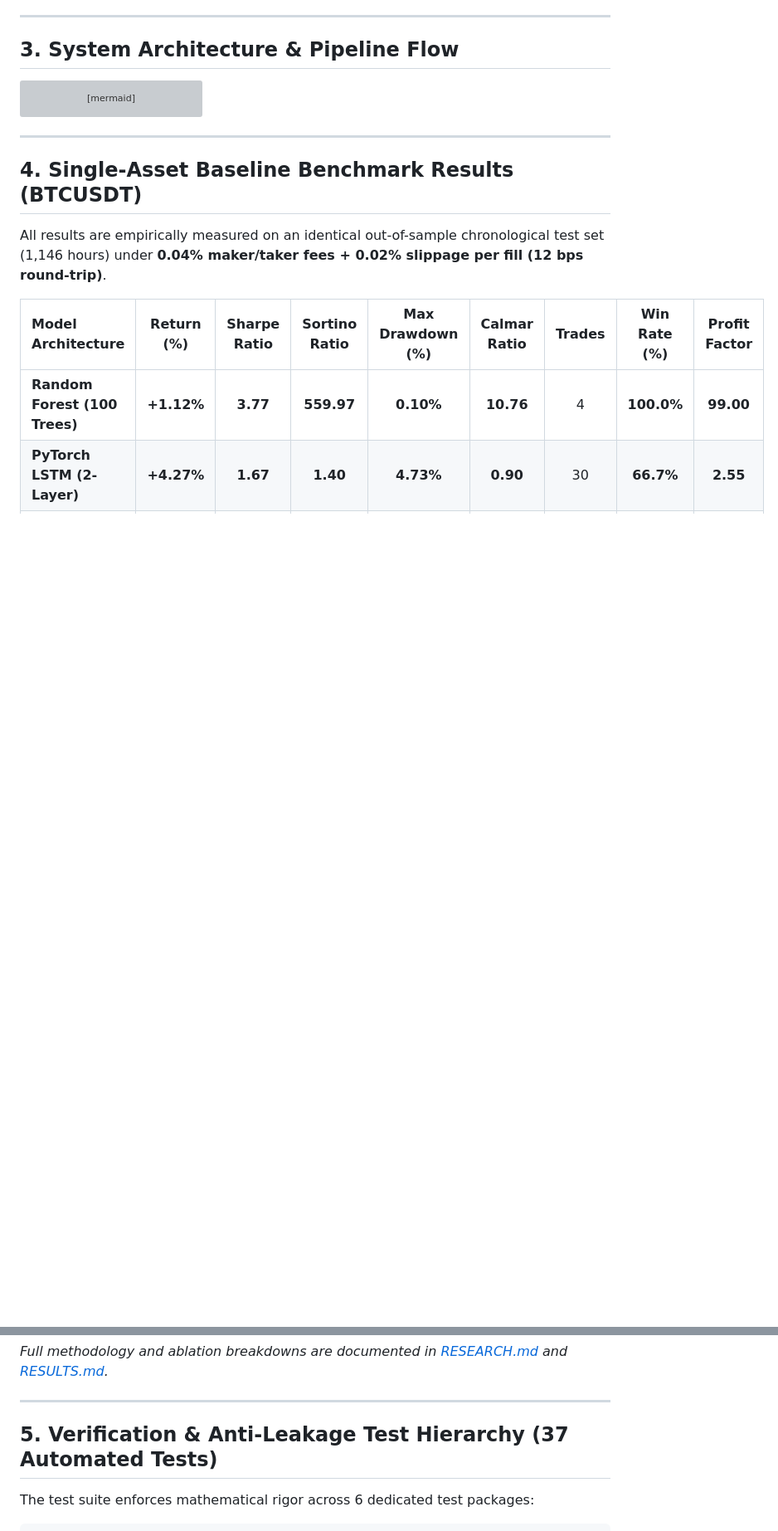
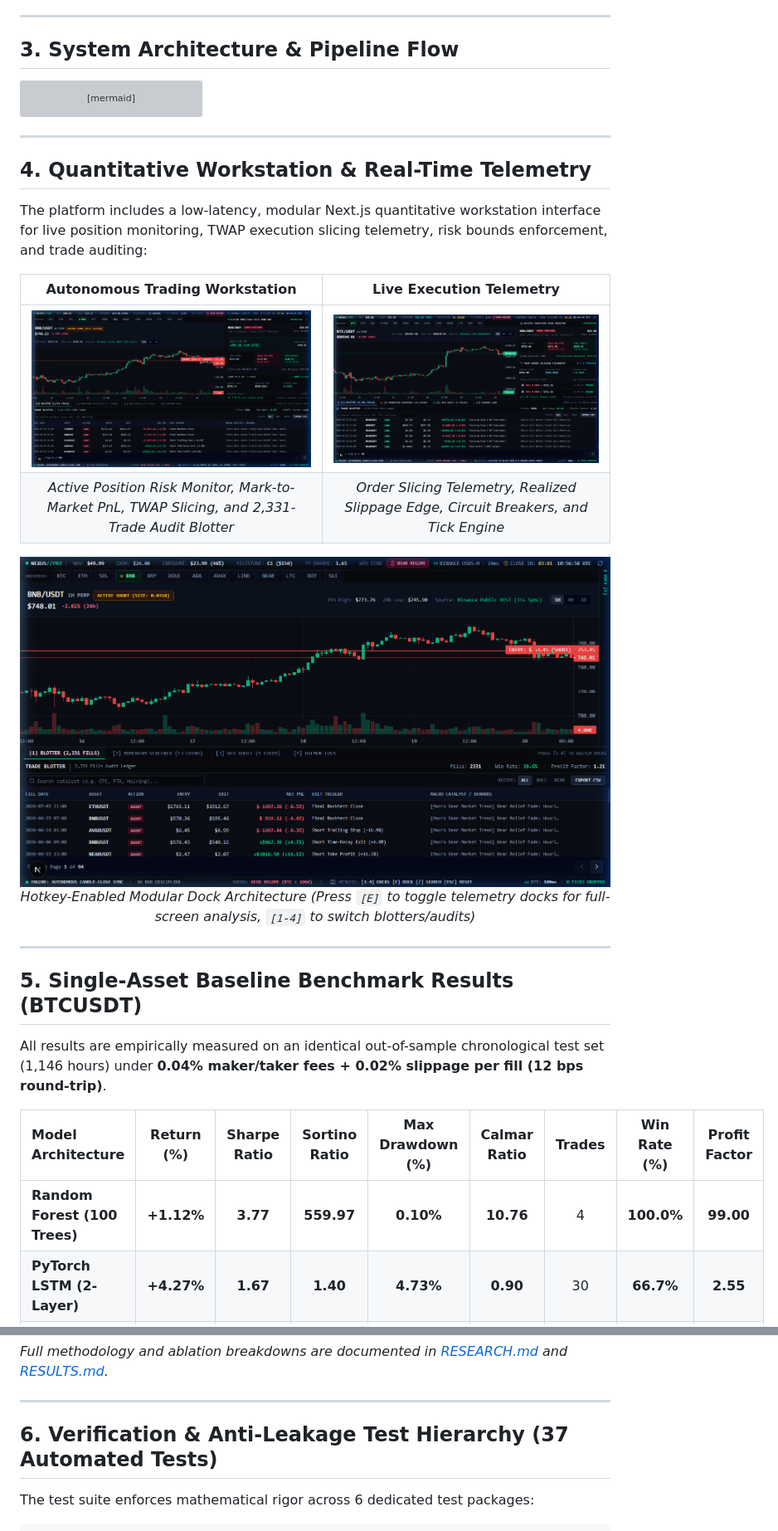
Before and after one commit to ajay1951/ai-trading-research-platform, a Markdown page: README.md, 2 parts joined by grey strips. Shown at 83% size. Drawn GitHub-style; pictures changed too: docs/screenshots/01_workstation_overview.png (added), docs/screenshots/02_risk_and_execution_telemetry.png (added), docs/screenshots/03_collapsed_dock_view.png (added); blank space fills up the shorter version; grey boxes are pictures that could not be loaded.

Commit message:
docs: add real workstation UI screenshots and execution telemetry documentation to README

```diff
--- a/README.md
+++ b/README.md
@@ -77,7 +77,24 @@ graph TD
 
 ---
 
-## 4. Single-Asset Baseline Benchmark Results (BTCUSDT)
+## 4. Quantitative Workstation & Real-Time Telemetry
+
+The platform includes a low-latency, modular Next.js quantitative workstation interface for live position monitoring, TWAP execution slicing telemetry, risk bounds enforcement, and trade auditing:
+
+| Autonomous Trading Workstation | Live Execution Telemetry |
+| :---: | :---: |
+| ![Workstation Overview](docs/screenshots/01_workstation_overview.png) | ![Risk & Execution Telemetry](docs/screenshots/02_risk_and_execution_telemetry.png) |
+| *Active Position Risk Monitor, Mark-to-Market PnL, TWAP Slicing, and 2,331-Trade Audit Blotter* | *Order Slicing Telemetry, Realized Slippage Edge, Circuit Breakers, and Tick Engine* |
+
+<p align="center">
+  <img src="docs/screenshots/03_collapsed_dock_view.png" alt="Collapsed Dock Full-Screen View" width="100%" />
+  <br />
+  <em>Hotkey-Enabled Modular Dock Architecture (Press <code>[E]</code> to toggle telemetry docks for full-screen analysis, <code>[1-4]</code> to switch blotters/audits)</em>
+</p>
+
+---
+
+## 5. Single-Asset Baseline Benchmark Results (BTCUSDT)
 
 All results are empirically measured on an identical out-of-sample chronological test set (1,146 hours) under **0.04% maker/taker fees + 0.02% slippage per fill (12 bps round-trip)**.
 
@@ -96,7 +113,7 @@ All results are empirically measured on an identical out-of-sample chronological
 
 ---
 
-## 5. Verification & Anti-Leakage Test Hierarchy (37 Automated Tests)
+## 6. Verification & Anti-Leakage Test Hierarchy (37 Automated Tests)
 
 The test suite enforces mathematical rigor across 6 dedicated test packages:
 
```
Also changed, not shown: other parts of README.md (+5 -5 lines), docs/architecture/pipeline.md (+5 -0 lines).
